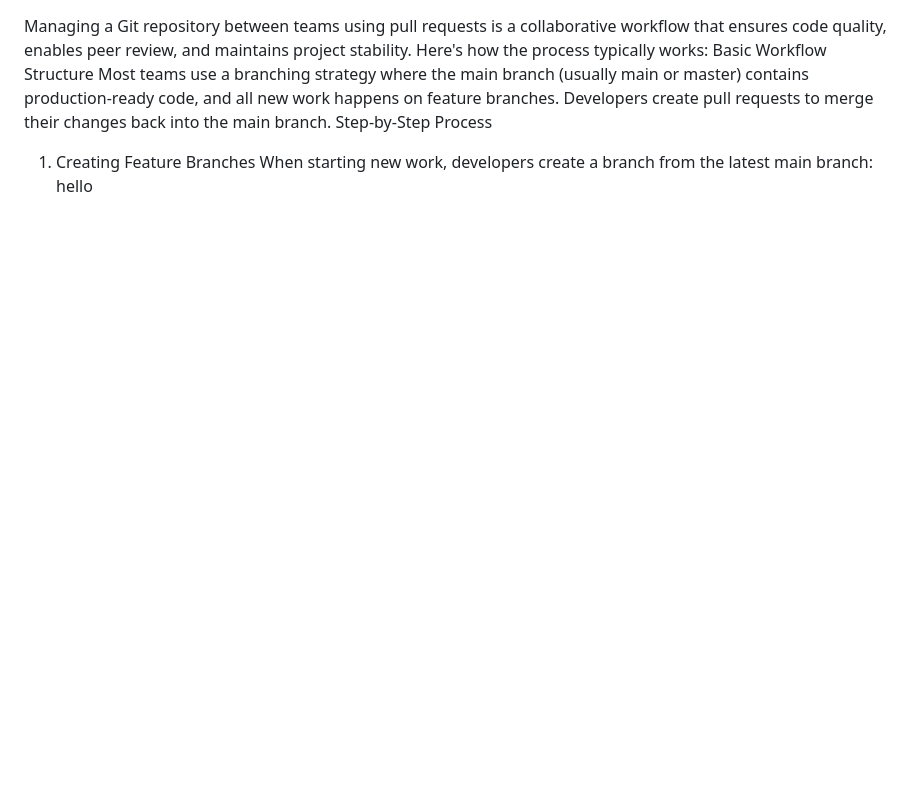
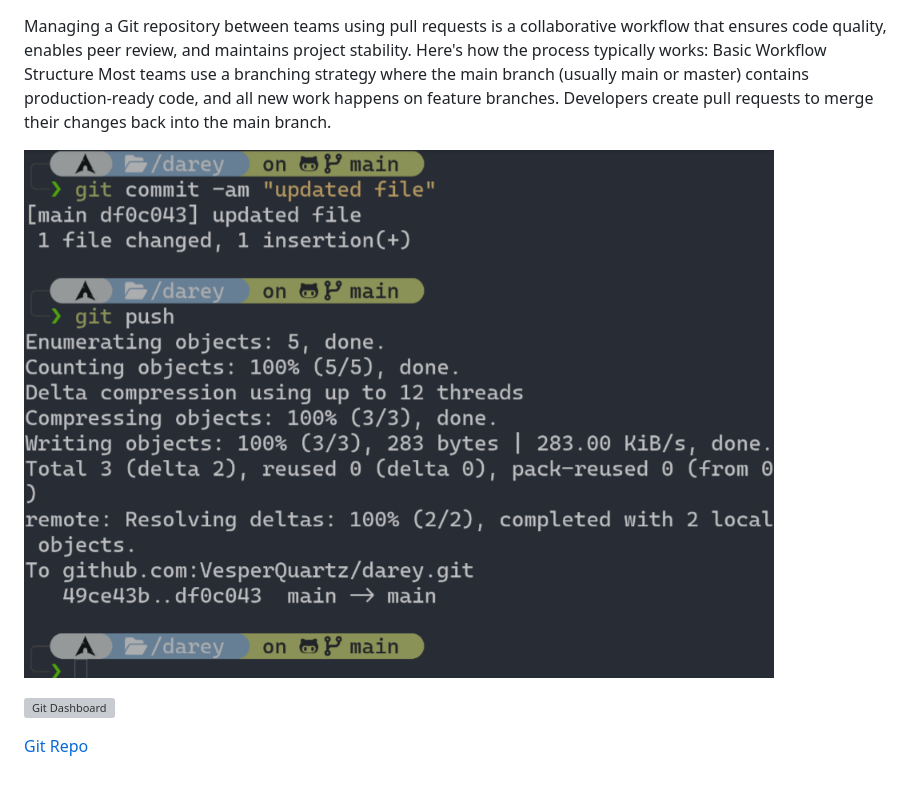
Before and after one commit to VesperQuartz/darey, a Markdown page: project2.md, the part around the change. Rendered like a GitHub page; pictures changed too: assets/git_commands.png (added); blank space fills up the shorter version; grey boxes are pictures that could not be loaded.

```diff
--- a/project2.md
+++ b/project2.md
@@ -1,7 +1,9 @@
 Managing a Git repository between teams using pull requests is a collaborative workflow that ensures code quality, enables peer review, and maintains project stability. Here's how the process typically works:
 Basic Workflow Structure
 Most teams use a branching strategy where the main branch (usually main or master) contains production-ready code, and all new work happens on feature branches. Developers create pull requests to merge their changes back into the main branch.
-Step-by-Step Process
-1. Creating Feature Branches
-When starting new work, developers create a branch from the latest main branch:
-hello
+
+![Git Commands](./assets/git_commands.png)
+
+![Git Dashboard](./assets/github_home.png)
+
+[Git Repo](https://github.com/VesperQuartz/darey)
```
